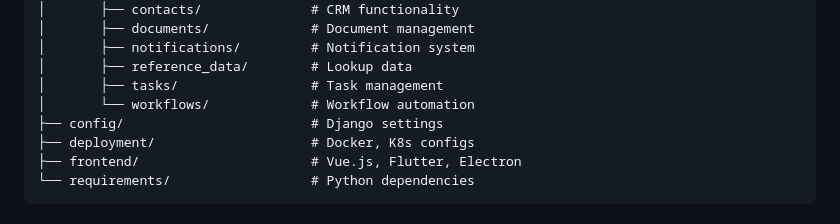
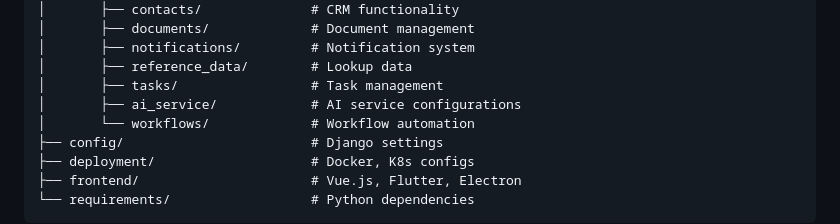
Before and after one commit to openchlsystem/murima2025, a Markdown page: docs/MurimaBackendDesign.md, the part around the change. GitHub-like rendering.

```diff
--- a/docs/MurimaBackendDesign.md
+++ b/docs/MurimaBackendDesign.md
@@ -27,6 +27,7 @@ murima2025/
 │       ├── notifications/         # Notification system
 │       ├── reference_data/        # Lookup data
 │       ├── tasks/                 # Task management
+│       ├── ai_service/            # AI service configurations
 │       └── workflows/             # Workflow automation
 ├── config/                        # Django settings
 ├── deployment/                    # Docker, K8s configs
```
